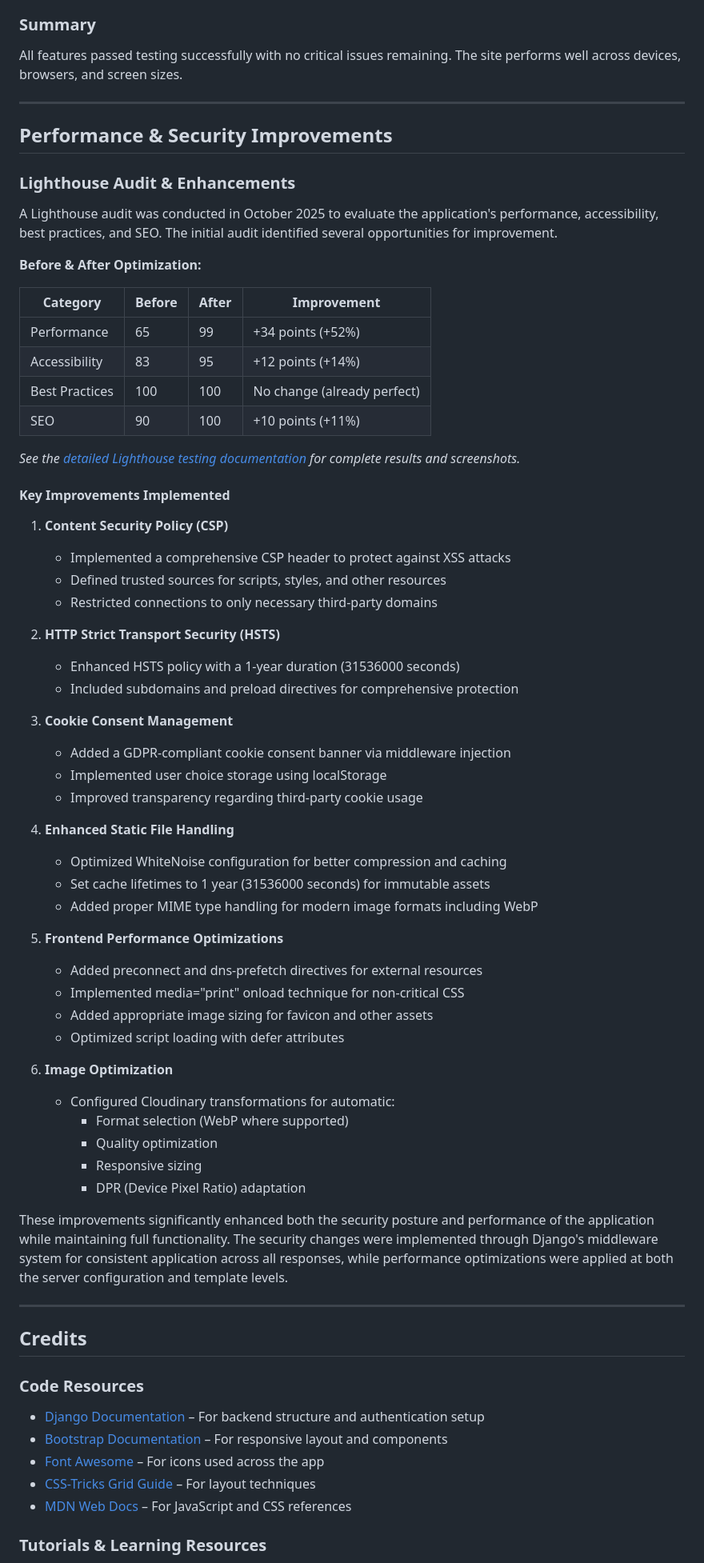
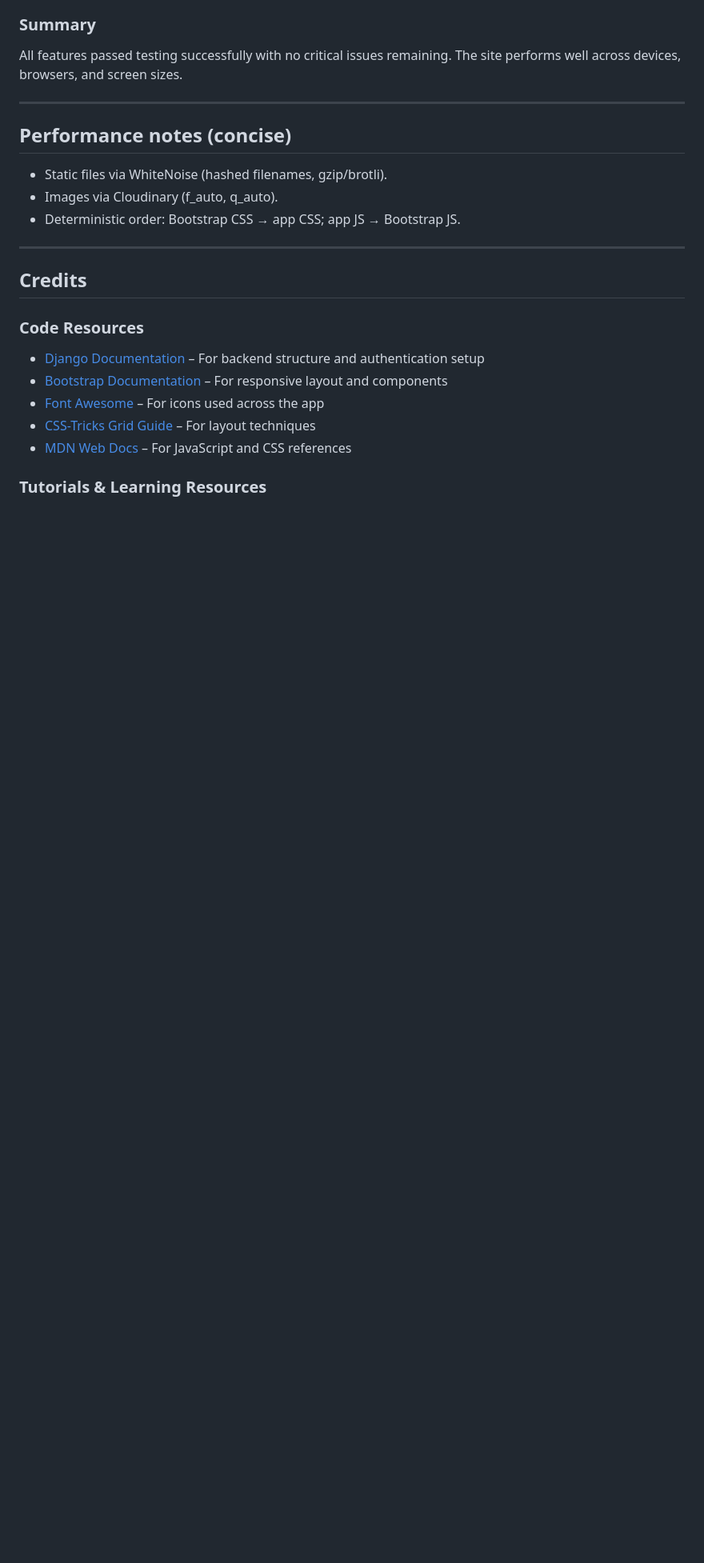
Before and after one commit to iismail06/Skincare_tracker_SKYN, a Markdown page: README.md, the part around one of its changes. Shown at 80% size. GitHub-like rendering; blank space fills up the shorter version.

Commit message:
Refactor README for improved clarity and performance documentation; streamline Lighthouse audit section and enhance performance notes

```diff
--- a/README.md
+++ b/README.md
@@ -486,58 +495,11 @@ All features passed testing successfully with no critical issues remaining. The
 
 ---
 
-## Performance & Security Improvements
+## Performance notes (concise)
 
-### Lighthouse Audit & Enhancements
-
-A Lighthouse audit was conducted in October 2025 to evaluate the application's performance, accessibility, best practices, and SEO. The initial audit identified several opportunities for improvement.
-
-**Before & After Optimization:**
-
-| Category | Before | After | Improvement |
-|----------|--------|-------|-------------|
-| Performance | 65 | 99 | +34 points (+52%) |
-| Accessibility | 83 | 95 | +12 points (+14%) |
-| Best Practices | 100 | 100 | No change (already perfect) |
-| SEO | 90 | 100 | +10 points (+11%) |
-
-*See the [detailed Lighthouse testing documentation](documentation/testing/lighthouse/README.md) for complete results and screenshots.*
-
-#### Key Improvements Implemented
-
-1. **Content Security Policy (CSP)**
-   - Implemented a comprehensive CSP header to protect against XSS attacks
-   - Defined trusted sources for scripts, styles, and other resources
-   - Restricted connections to only necessary third-party domains
-
-2. **HTTP Strict Transport Security (HSTS)**
-   - Enhanced HSTS policy with a 1-year duration (31536000 seconds)
-   - Included subdomains and preload directives for comprehensive protection
-
-3. **Cookie Consent Management**
-   - Added a GDPR-compliant cookie consent banner via middleware injection
-   - Implemented user choice storage using localStorage
-   - Improved transparency regarding third-party cookie usage
-
-4. **Enhanced Static File Handling**
-   - Optimized WhiteNoise configuration for better compression and caching
-   - Set cache lifetimes to 1 year (31536000 seconds) for immutable assets
-   - Added proper MIME type handling for modern image formats including WebP
-
-5. **Frontend Performance Optimizations**
-   - Added preconnect and dns-prefetch directives for external resources
-   - Implemented media="print" onload technique for non-critical CSS
-   - Added appropriate image sizing for favicon and other assets
-   - Optimized script loading with defer attributes
-
-6. **Image Optimization**
-   - Configured Cloudinary transformations for automatic:
-     - Format selection (WebP where supported)
-     - Quality optimization
-     - Responsive sizing
-     - DPR (Device Pixel Ratio) adaptation
-
-These improvements significantly enhanced both the security posture and performance of the application while maintaining full functionality. The security changes were implemented through Django's middleware system for consistent application across all responses, while performance optimizations were applied at both the server configuration and template levels.
+- Static files via WhiteNoise (hashed filenames, gzip/brotli).
+- Images via Cloudinary (f_auto, q_auto).
+- Deterministic order: Bootstrap CSS → app CSS; app JS → Bootstrap JS.
 
 ---
 
```
Also changed, not shown: other parts of README.md (+13 -4 lines).
